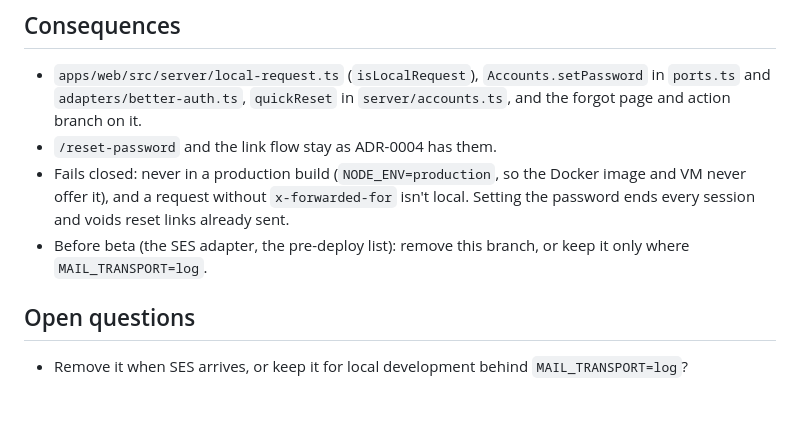
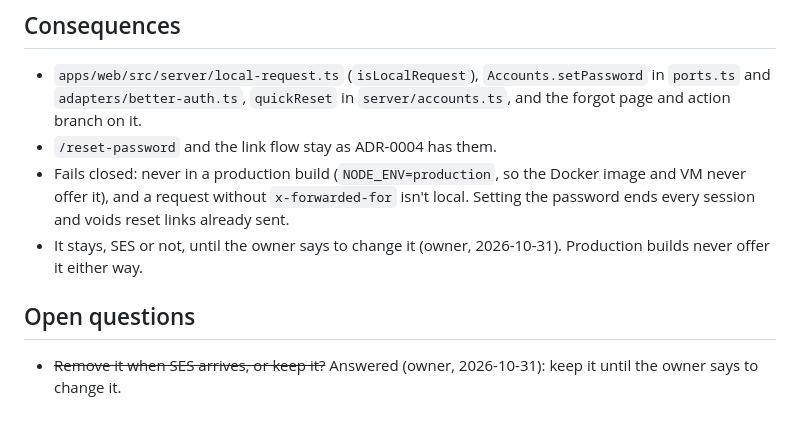
Before and after one commit to RISHIK92/interval, a Markdown page: docs/adr/0030-local-password-reset.md, the part around the change. Rendered like a GitHub page.

Commit message:
ADR-0030: the owner keeps the local reset until told otherwise

```diff
--- a/docs/adr/0030-local-password-reset.md
+++ b/docs/adr/0030-local-password-reset.md
@@ -40,8 +40,8 @@ A, as the owner chose it with the risk stated: it meets the request on the machi
 - `apps/web/src/server/local-request.ts` (`isLocalRequest`), `Accounts.setPassword` in `ports.ts` and `adapters/better-auth.ts`, `quickReset` in `server/accounts.ts`, and the forgot page and action branch on it.
 - `/reset-password` and the link flow stay as ADR-0004 has them.
 - Fails closed: never in a production build (`NODE_ENV=production`, so the Docker image and VM never offer it), and a request without `x-forwarded-for` isn't local. Setting the password ends every session and voids reset links already sent.
-- Before beta (the SES adapter, the pre-deploy list): remove this branch, or keep it only where `MAIL_TRANSPORT=log`.
+- It stays, SES or not, until the owner says to change it (owner, 2026-10-31). Production builds never offer it either way.
 
 ## Open questions
 
-- Remove it when SES arrives, or keep it for local development behind `MAIL_TRANSPORT=log`?
+- ~~Remove it when SES arrives, or keep it?~~ Answered (owner, 2026-10-31): keep it until the owner says to change it.
```
